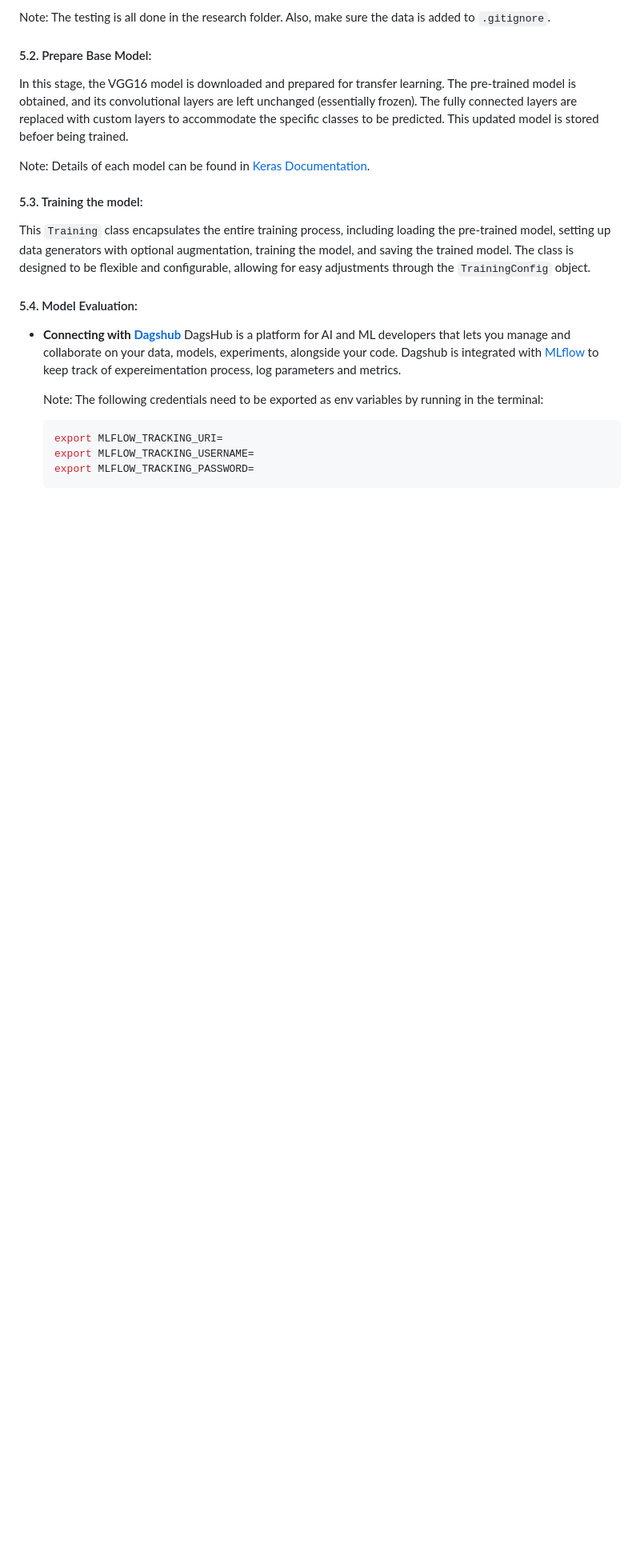
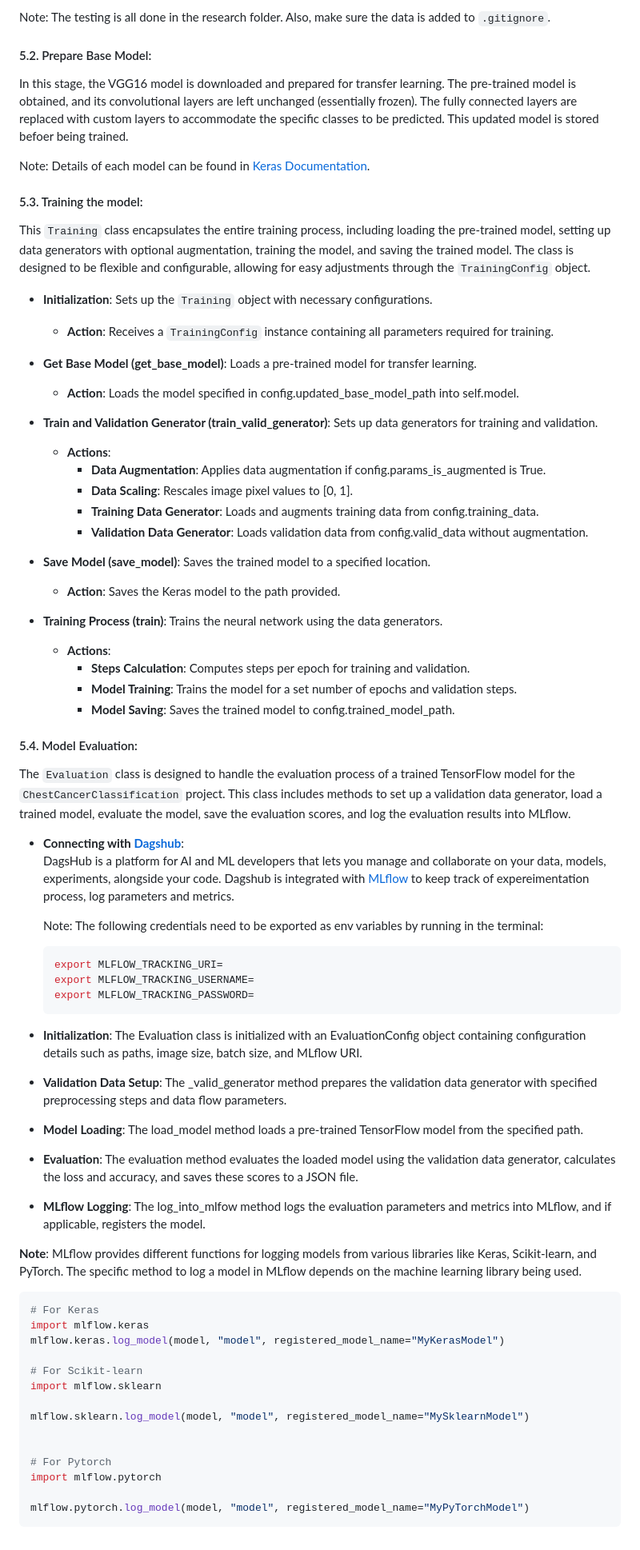
Before and after one commit to VivekaAryan/Cancer-classfiication-using-MLflow-and-DVC, a Markdown page: README.md, the part around the change. Shown at 80% size. Rendered like a GitHub page; blank space fills up the shorter version.

Commit message:
Added Model Evaluation to readme.

````diff
--- a/README.md
+++ b/README.md
@@ -103,9 +103,33 @@ Note: Details of each model can be found in [Keras Documentation](https://keras.
 #### 5.3.  Training the model:
 This ```Training``` class encapsulates the entire training process, including loading the pre-trained model, setting up data generators with optional augmentation, training the model, and saving the trained model. The class is designed to be flexible and configurable, allowing for easy adjustments through the ```TrainingConfig``` object.
 
+- __Initialization__: Sets up the ```Training``` object with necessary configurations.
+    - __Action__: Receives a ```TrainingConfig``` instance containing all parameters required for training.
+
+- __Get Base Model (get_base_model)__: Loads a pre-trained model for transfer learning.
+    - __Action__: Loads the model specified in config.updated_base_model_path into self.model.
+
+- __Train and Validation Generator (train_valid_generator)__: Sets up data generators for training and validation.
+    - __Actions__:
+        - __Data Augmentation__: Applies data augmentation if config.params_is_augmented is True.
+        - __Data Scaling__: Rescales image pixel values to [0, 1].
+        - __Training Data Generator__: Loads and augments training data from config.training_data.
+        - __Validation Data Generator__: Loads validation data from config.valid_data without augmentation.
+
+- __Save Model (save_model)__: Saves the trained model to a specified location.
+    - __Action__: Saves the Keras model to the path provided.
+
+- __Training Process (train)__: Trains the neural network using the data generators.
+    - __Actions__:
+        - __Steps Calculation__: Computes steps per epoch for training and validation.
+        - __Model Training__: Trains the model for a set number of epochs and validation steps.
+        - __Model Saving__: Saves the trained model to config.trained_model_path.
+
 #### 5.4.  Model Evaluation:
 
-- __Connecting with [Dagshub](https://dagshub.com/docs/index.html)__
+The ```Evaluation``` class is designed to handle the evaluation process of a trained TensorFlow model for the ```ChestCancerClassification``` project. This class includes methods to set up a validation data generator, load a trained model, evaluate the model, save the evaluation scores, and log the evaluation results into MLflow.
+
+- __Connecting with [Dagshub](https://dagshub.com/docs/index.html)__:<br>
 DagsHub is a platform for AI and ML developers that lets you manage and collaborate on your data, models, experiments, alongside your code. Dagshub is integrated with [MLflow](https://mlflow.org/docs/latest/index.html) to keep track of expereimentation process, log parameters and metrics.
 
     Note: The following credentials need to be exported as env variables by running in the terminal:
@@ -115,3 +139,28 @@ DagsHub is a platform for AI and ML developers that lets you manage and collabor
     export MLFLOW_TRACKING_USERNAME=
     export MLFLOW_TRACKING_PASSWORD=
     ```
+
+- __Initialization__: The Evaluation class is initialized with an EvaluationConfig object containing configuration details such as paths, image size, batch size, and MLflow URI.
+- __Validation Data Setup__: The _valid_generator method prepares the validation data generator with specified preprocessing steps and data flow parameters.
+- __Model Loading__: The load_model method loads a pre-trained TensorFlow model from the specified path.
+- __Evaluation__: The evaluation method evaluates the loaded model using the validation data generator, calculates the loss and accuracy, and saves these scores to a JSON file.
+- __MLflow Logging__: The log_into_mlfow method logs the evaluation parameters and metrics into MLflow, and if applicable, registers the model.
+
+__Note__: MLflow provides different functions for logging models from various libraries like Keras, Scikit-learn, and PyTorch. The specific method to log a model in MLflow depends on the machine learning library being used.
+
+```Python
+# For Keras
+import mlflow.keras
+mlflow.keras.log_model(model, "model", registered_model_name="MyKerasModel")
+
+# For Scikit-learn
+import mlflow.sklearn
+
+mlflow.sklearn.log_model(model, "model", registered_model_name="MySklearnModel")
+
+
+# For Pytorch
+import mlflow.pytorch
+
+mlflow.pytorch.log_model(model, "model", registered_model_name="MyPyTorchModel")
+```
````
